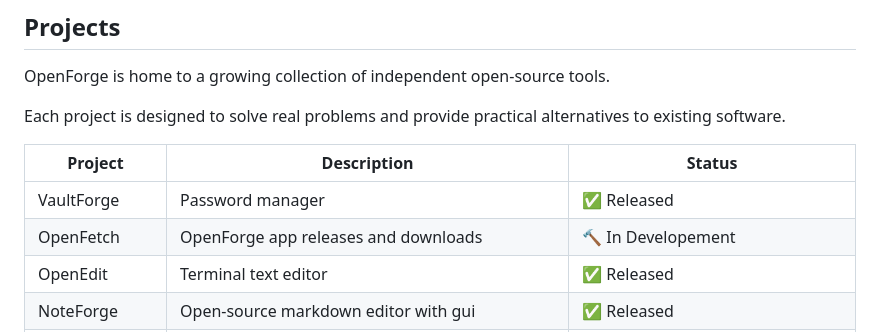
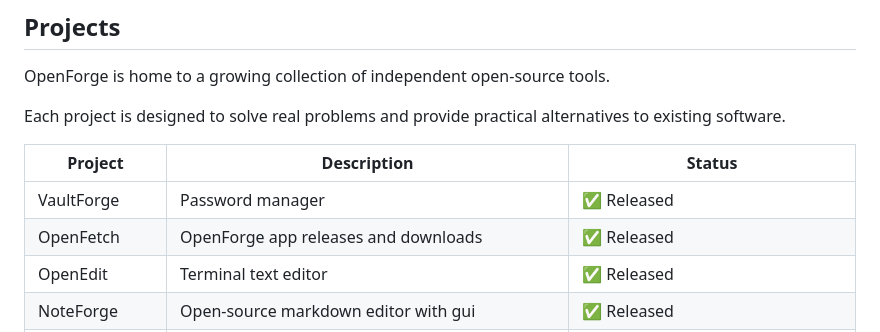
Before and after one commit to Metrix31/OpenForge, a Markdown page: README.md, the part around the change. Rendered like a GitHub page.

Commit message:
Update OpenFetch status to 'Released'

```diff
--- a/README.md
+++ b/README.md
@@ -35,7 +35,7 @@ Each project is designed to solve real problems and provide practical alternativ
 | Project     | Description                             | Status     |
 | ----------- | --------------------------------------- | ---------- |
 | VaultForge  | Password manager                        | ✅ Released |
-| OpenFetch   | OpenForge app releases and downloads    | 🔨 In Developement |
+| OpenFetch   | OpenForge app releases and downloads    | ✅ Released |
 | OpenEdit    | Terminal text editor                    | ✅ Released |
 | NoteForge   | Open-source markdown editor with gui    | ✅ Released |
 | PackForge   | Open-source ZIP, TAR program            | ✅ Released |
```
